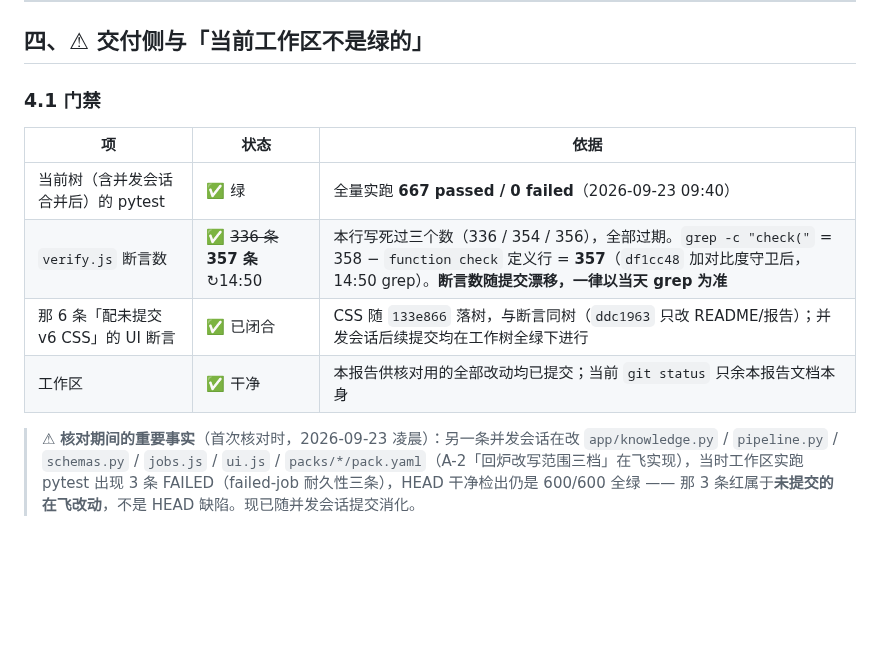
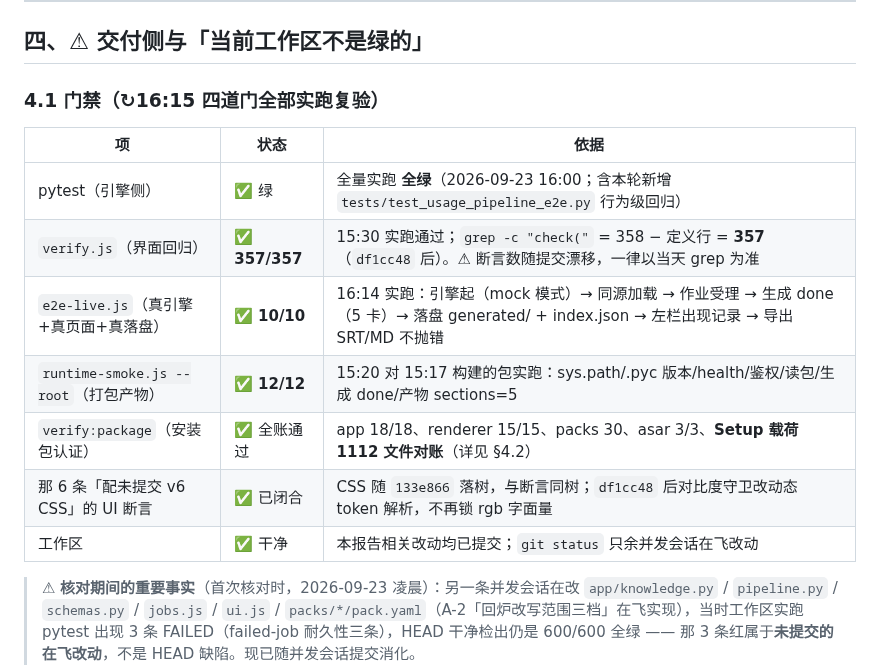
Before and after one commit to stevie-du/talk-script-agent, a Markdown page: 审查报告-20260923-问题修复状态核对.md, the part around the change. GitHub-like rendering; blank space fills up the shorter version.

Commit message:
报告 §4.1：四道门禁实跑表（pytest 全绿 / verify 357 / e2e-live 10·10 / smoke 12·12）
本会话把四道门全部实测了一遍，汇总进门禁表：
- pytest 全绿（含 2b7da48 新增的 usage 端到端行为级回归）
- verify.js 357/357（断言数以当天 grep 为准的规矩保留）
- e2e-live 10/10（16:14 真引擎 mock 模式全流程：起引擎→同源加载→
  作业受理→生成 done 5 卡→落盘+历史索引→左栏记录→导出 SRT/MD）
- runtime-smoke --root 12/12（对 15:17 构建的打包产物）
- verify:package 全账通过（含 Setup 载荷 1112 文件对账，见 §4.2）

```diff
--- a/审查报告-20260923-问题修复状态核对.md
+++ b/审查报告-20260923-问题修复状态核对.md
@@ -139,14 +139,17 @@
 
 ## 四、⚠ 交付侧与「当前工作区不是绿的」
 
-### 4.1 门禁
+### 4.1 门禁（↻16:15 四道门全部实跑复验）
 
 | 项 | 状态 | 依据 |
 |---|---|---|
-| 当前树（含并发会话合并后）的 pytest | ✅ 绿 | 全量实跑 **667 passed / 0 failed**（2026-09-23 09:40） |
-| `verify.js` 断言数 | ✅ ~~336 条~~ **357 条** ↻14:50 | 本行写死过三个数（336 / 354 / 356），全部过期。`grep -c "check("` = 358 − `function check` 定义行 = **357**（`df1cc48` 加对比度守卫后，14:50 grep）。**断言数随提交漂移，一律以当天 grep 为准** |
-| 那 6 条「配未提交 v6 CSS」的 UI 断言 | ✅ 已闭合 | CSS 随 `133e866` 落树，与断言同树（`ddc1963` 只改 README/报告）；并发会话后续提交均在工作树全绿下进行 |
-| 工作区 | ✅ 干净 | 本报告供核对用的全部改动均已提交；当前 `git status` 只余本报告文档本身 |
+| pytest（引擎侧） | ✅ 绿 | 全量实跑 **全绿**（2026-09-23 16:00；含本轮新增 `tests/test_usage_pipeline_e2e.py` 行为级回归） |
+| `verify.js`（界面回归） | ✅ **357/357** | 15:30 实跑通过；`grep -c "check("` = 358 − 定义行 = **357**（`df1cc48` 后）。⚠ 断言数随提交漂移，一律以当天 grep 为准 |
+| `e2e-live.js`（真引擎+真页面+真落盘） | ✅ **10/10** | 16:14 实跑：引擎起（mock 模式）→ 同源加载 → 作业受理 → 生成 done（5 卡）→ 落盘 generated/ + index.json → 左栏出现记录 → 导出 SRT/MD 不抛错 |
+| `runtime-smoke.js --root`（打包产物） | ✅ **12/12** | 15:20 对 15:17 构建的包实跑：sys.path/.pyc 版本/health/鉴权/读包/生成 done/产物 sections=5 |
+| `verify:package`（安装包认证） | ✅ 全账通过 | app 18/18、renderer 15/15、packs 30、asar 3/3、**Setup 载荷 1112 文件对账**（详见 §4.2） |
+| 那 6 条「配未提交 v6 CSS」的 UI 断言 | ✅ 已闭合 | CSS 随 `133e866` 落树，与断言同树；`df1cc48` 后对比度守卫改动态 token 解析，不再锁 rgb 字面量 |
+| 工作区 | ✅ 干净 | 本报告相关改动均已提交；`git status` 只余并发会话在飞改动 |
 
 > ⚠ **核对期间的重要事实**（首次核对时，2026-09-23 凌晨）：另一条并发会话在改
 > `app/knowledge.py` / `pipeline.py` / `schemas.py` / `jobs.js` / `ui.js` /
```
